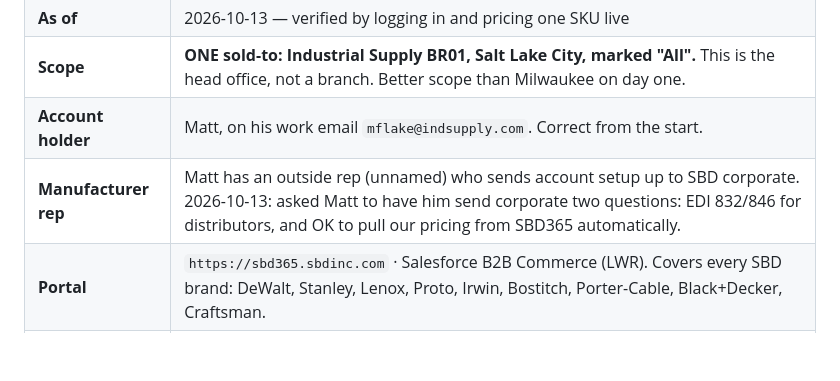
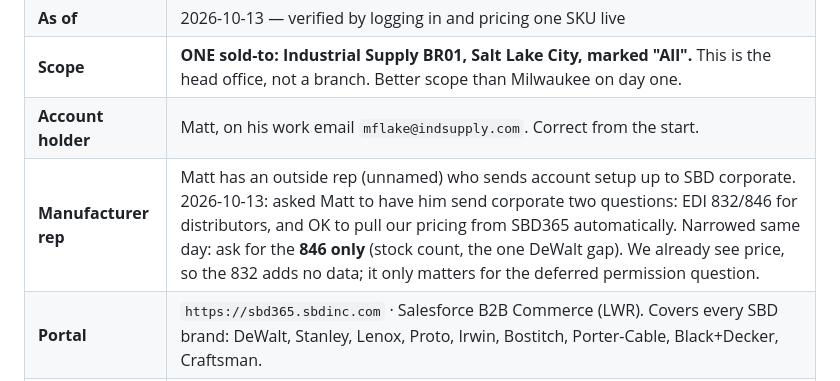
Before and after one commit to brycedmorgan/flaky-crust, a Markdown page: docs/CONNECTOR_ACCESS_LOG.md, the part around the change. GitHub-like rendering; blank space fills up the shorter version.

Commit message:
Narrow SBD EDI ask to 846 only
Co-Authored-By: Claude Opus 5.5 <noreply@anthropic.com>

```diff
--- a/docs/CONNECTOR_ACCESS_LOG.md
+++ b/docs/CONNECTOR_ACCESS_LOG.md
@@ -161,7 +161,7 @@ questions. Olivia for anything account-scope or commercial.
 | **As of** | 2026-10-13 — verified by logging in and pricing one SKU live |
 | **Scope** | **ONE sold-to: Industrial Supply BR01, Salt Lake City, marked "All".** This is the head office, not a branch. Better scope than Milwaukee on day one. |
 | **Account holder** | Matt, on his work email `mflake@indsupply.com`. Correct from the start. |
-| **Manufacturer rep** | Matt has an outside rep (unnamed) who sends account setup up to SBD corporate. 2026-10-13: asked Matt to have him send corporate two questions: EDI 832/846 for distributors, and OK to pull our pricing from SBD365 automatically. |
+| **Manufacturer rep** | Matt has an outside rep (unnamed) who sends account setup up to SBD corporate. 2026-10-13: asked Matt to have him send corporate two questions: EDI 832/846 for distributors, and OK to pull our pricing from SBD365 automatically. Narrowed same day: ask for the **846 only** (stock count, the one DeWalt gap). We already see price, so the 832 adds no data; it only matters for the deferred permission question. |
 | **Portal** | `https://sbd365.sbdinc.com` · Salesforce B2B Commerce (LWR). Covers every SBD brand: DeWalt, Stanley, Lenox, Proto, Irwin, Bostitch, Porter-Cable, Black+Decker, Craftsman. |
 | **Origin** | Matt requested logins 2026-09-28; emailed DeWalt + 3M logins to Bryce 2026-10-06. Bryce logged in 2026-10-13. |
 
```
Also changed, not shown: CLAUDE.md (+1 -1 lines).
